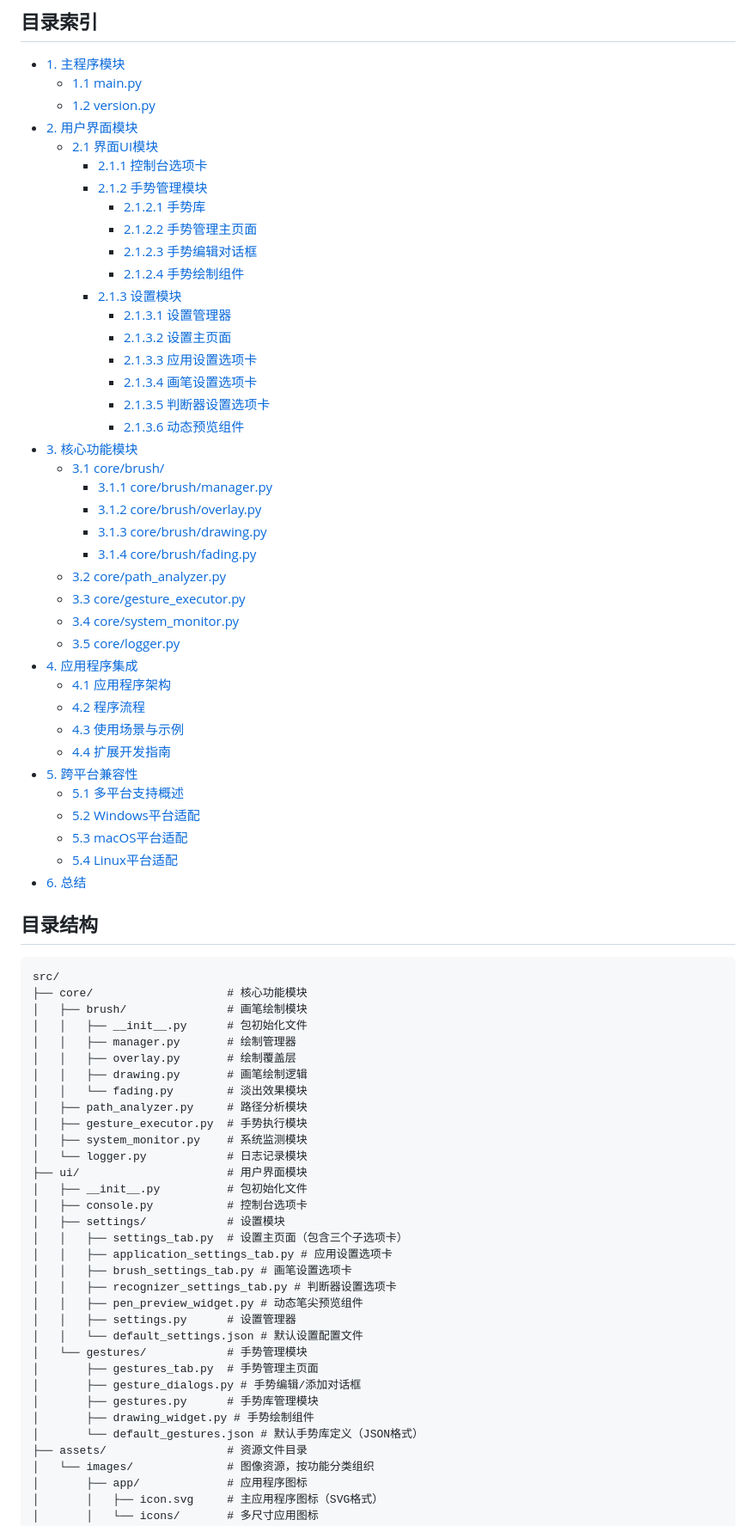
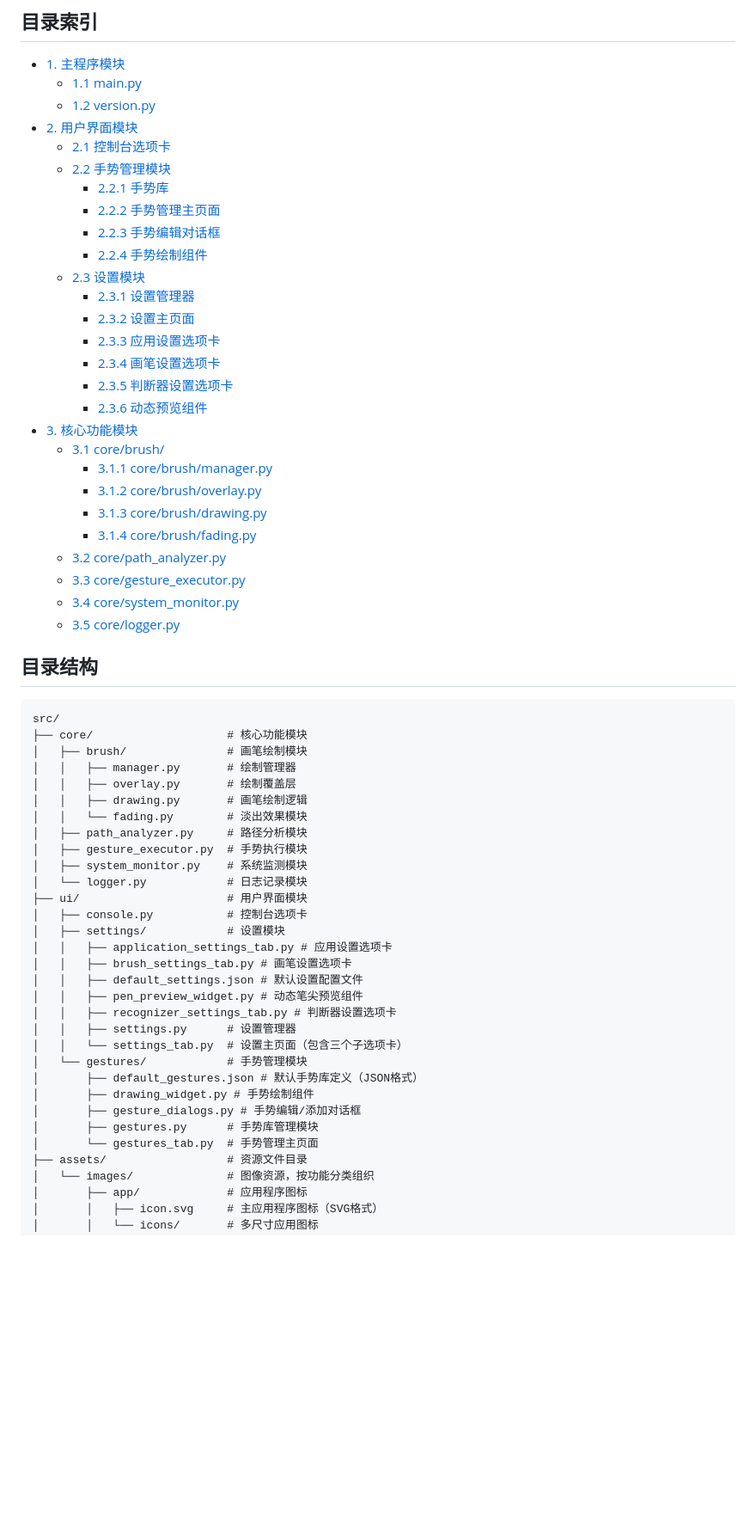
Before and after one commit to xkaaaaa/GestroKey, a Markdown page: src/README.md, the part around one of its changes. Shown at 86% size. Drawn GitHub-style; blank space fills up the shorter version.

```diff
--- a/src/README.md
+++ b/src/README.md
@@ -21,20 +21,19 @@ GestroKey是一款手势控制工具，允许用户通过鼠标绘制手势来
   - [1.1 main.py](#11-mainpy)
   - [1.2 version.py](#12-versionpy)
 - [2. 用户界面模块](#2-用户界面模块-ui)
-  - [2.1 界面UI模块](#21-界面ui模块)
-    - [2.1.1 控制台选项卡](#211-控制台选项卡-uiconsolepy)
-    - [2.1.2 手势管理模块](#212-手势管理模块)
-      - [2.1.2.1 手势库](#2121-手势库-uigesturesgesturespy)
-      - [2.1.2.2 手势管理主页面](#2122-手势管理主页面-uigesturesgestures_tabpy)
-      - [2.1.2.3 手势编辑对话框](#2123-手势编辑对话框-uigesturesgesture_dialogspy)
-      - [2.1.2.4 手势绘制组件](#2124-手势绘制组件-uigesturesdrawing_widgetpy)
-    - [2.1.3 设置模块](#213-设置模块)
-      - [2.1.3.1 设置管理器](#2131-设置管理器-uisettingssettingspy)
-      - [2.1.3.2 设置主页面](#2132-设置主页面-uisettingssettings_tabpy)
-      - [2.1.3.3 应用设置选项卡](#2133-应用设置选项卡-uisettingsapplication_settings_tabpy)
-      - [2.1.3.4 画笔设置选项卡](#2134-画笔设置选项卡-uisettingsbrush_settings_tabpy)
-      - [2.1.3.5 判断器设置选项卡](#2135-判断器设置选项卡-uisettingsrecognizer_settings_tabpy)
-      - [2.1.3.6 动态预览组件](#2136-动态预览组件-uisettingspen_preview_widgetpy)
+  - [2.1 控制台选项卡](#21-控制台选项卡-uiconsolepy)
+  - [2.2 手势管理模块](#22-手势管理模块)
+    - [2.2.1 手势库](#221-手势库-uigesturesgesturespy)
+    - [2.2.2 手势管理主页面](#222-手势管理主页面-uigesturesgestures_tabpy)
+    - [2.2.3 手势编辑对话框](#223-手势编辑对话框-uigesturesgesture_dialogspy)
+    - [2.2.4 手势绘制组件](#224-手势绘制组件-uigesturesdrawing_widgetpy)
+  - [2.3 设置模块](#23-设置模块)
+    - [2.3.1 设置管理器](#231-设置管理器-uisettingssettingspy)
+    - [2.3.2 设置主页面](#232-设置主页面-uisettingssettings_tabpy)
+    - [2.3.3 应用设置选项卡](#233-应用设置选项卡-uisettingsapplication_settings_tabpy)
+    - [2.3.4 画笔设置选项卡](#234-画笔设置选项卡-uisettingsbrush_settings_tabpy)
+    - [2.3.5 判断器设置选项卡](#235-判断器设置选项卡-uisettingsrecognizer_settings_tabpy)
+    - [2.3.6 动态预览组件](#236-动态预览组件-uisettingspen_preview_widgetpy)
 - [3. 核心功能模块](#3-核心功能模块)
   - [3.1 core/brush/](#31-corebrush)
     - [3.1.1 core/brush/manager.py](#311-corebrushmanagerpy)
@@ -45,17 +44,6 @@ GestroKey是一款手势控制工具，允许用户通过鼠标绘制手势来
   - [3.3 core/gesture_executor.py](#33-coregesture_executorpy)
   - [3.4 core/system_monitor.py](#34-coresystem_monitorpy)
   - [3.5 core/logger.py](#35-coreloggerpy)
-- [4. 应用程序集成](#4-应用程序集成)
-  - [4.1 应用程序架构](#41-应用程序架构)
-  - [4.2 程序流程](#42-程序流程)
-  - [4.3 使用场景与示例](#43-使用场景与示例)
-  - [4.4 扩展开发指南](#44-扩展开发指南)
-- [5. 跨平台兼容性](#5-跨平台兼容性)
-  - [5.1 多平台支持概述](#51-多平台支持概述)
-  - [5.2 Windows平台适配](#52-windows平台适配)
-  - [5.3 macOS平台适配](#53-macos平台适配)
-  - [5.4 Linux平台适配](#54-linux平台适配)
-- [6. 总结](#6-总结)
 
 ## 目录结构
 
@@ -63,7 +51,6 @@ GestroKey是一款手势控制工具，允许用户通过鼠标绘制手势来
 src/
 ├── core/                    # 核心功能模块
 │   ├── brush/               # 画笔绘制模块
-│   │   ├── __init__.py      # 包初始化文件
 │   │   ├── manager.py       # 绘制管理器
 │   │   ├── overlay.py       # 绘制覆盖层
 │   │   ├── drawing.py       # 画笔绘制逻辑
@@ -73,22 +60,21 @@ src/
 │   ├── system_monitor.py    # 系统监测模块
 │   └── logger.py            # 日志记录模块
 ├── ui/                      # 用户界面模块
-│   ├── __init__.py          # 包初始化文件
 │   ├── console.py           # 控制台选项卡
 │   ├── settings/            # 设置模块
-│   │   ├── settings_tab.py  # 设置主页面（包含三个子选项卡）
 │   │   ├── application_settings_tab.py # 应用设置选项卡
 │   │   ├── brush_settings_tab.py # 画笔设置选项卡
+│   │   ├── default_settings.json # 默认设置配置文件
+│   │   ├── pen_preview_widget.py # 动态笔尖预览组件
 │   │   ├── recognizer_settings_tab.py # 判断器设置选项卡
-│   │   ├── pen_preview_widget.py # 动态笔尖预览组件
 │   │   ├── settings.py      # 设置管理器
-│   │   └── default_settings.json # 默认设置配置文件
+│   │   └── settings_tab.py  # 设置主页面（包含三个子选项卡）
 │   └── gestures/            # 手势管理模块
-│       ├── gestures_tab.py  # 手势管理主页面
+│       ├── default_gestures.json # 默认手势库定义（JSON格式）
+│       ├── drawing_widget.py # 手势绘制组件
 │       ├── gesture_dialogs.py # 手势编辑/添加对话框
 │       ├── gestures.py      # 手势库管理模块
-│       ├── drawing_widget.py # 手势绘制组件
-│       └── default_gestures.json # 默认手势库定义（JSON格式）
+│       └── gestures_tab.py  # 手势管理主页面
 ├── assets/                  # 资源文件目录
 │   └── images/              # 图像资源，按功能分类组织
 │       ├── app/             # 应用程序图标
```
Also changed, not shown: other parts of src/README.md (+160 -98 lines).
